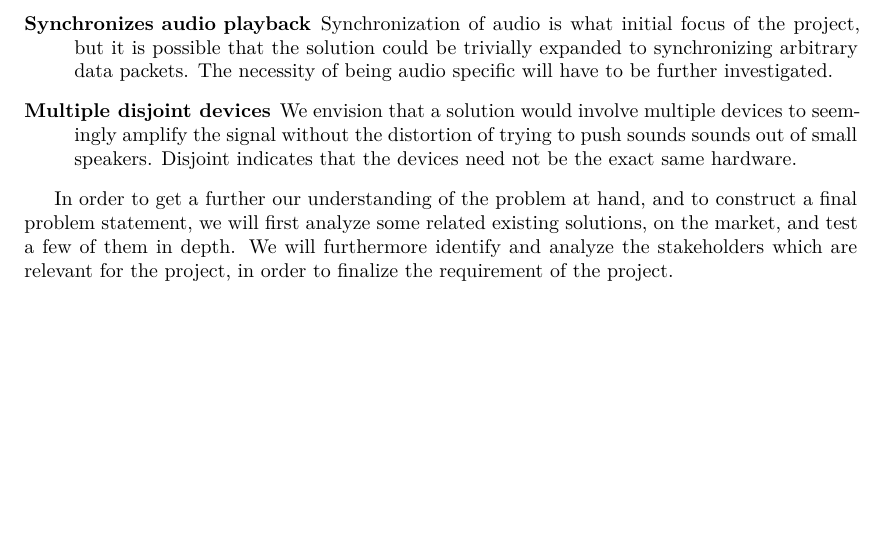
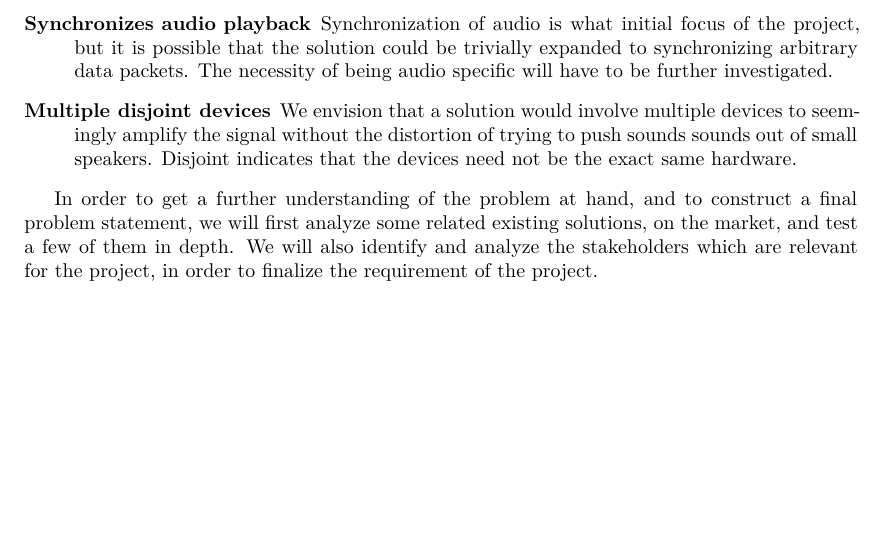
Before and after one commit to sw8f17/paper, a LaTeX thesis (main.tex, which reads cha/introduction/initial.tex): part of page 9 of 12, cut so that both start at the same text. Compiled offline with XeLaTeX.

Commit message:
Changes to troels change
It's like the inception of github. Just less exciting

```diff
--- a/cha/introduction/initial.tex
+++ b/cha/introduction/initial.tex
@@ -31,8 +31,8 @@ is as follows:
 		exact same hardware.
 \end{description}
 
-In order to get a further our understanding of the problem at hand, and to construct
-a final problem statement, we will first analyze some related existing solutions,
-on the market, and test a few of them in depth. We will furthermore identify and
-analyze the stakeholders which are relevant for the project, in order to finalize
-the requirement of the project.
+In order to get a further understanding of the problem at hand, and to
+construct a final problem statement, we will first analyze some related
+existing solutions, on the market, and test a few of them in depth. We will
+also identify and analyze the stakeholders which are relevant for the project,
+in order to finalize the requirement of the project.
```
Also changed, not shown: cha/introduction/initial.tex (8 more changed lines).
